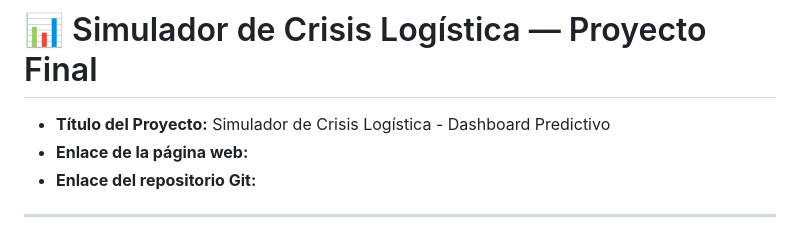
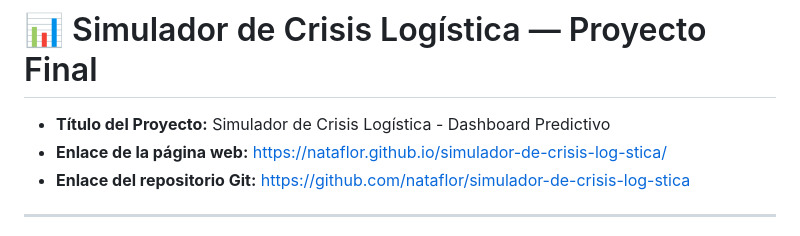
Before and after one commit to nataflor/simulador-de-crisis-log-stica, a Markdown page: README.md, the part around the change. Rendered like a GitHub page.

Commit message:
Update project links in README.md

```diff
--- a/README.md
+++ b/README.md
@@ -3,8 +3,8 @@
 # 📊 Simulador de Crisis Logística — Proyecto Final
 
 * **Título del Proyecto:** Simulador de Crisis Logística - Dashboard Predictivo
-* **Enlace de la página web:**
-* **Enlace del repositorio Git:**
+* **Enlace de la página web:** https://nataflor.github.io/simulador-de-crisis-log-stica/
+* **Enlace del repositorio Git:** https://github.com/nataflor/simulador-de-crisis-log-stica
 
 ---
 
```
